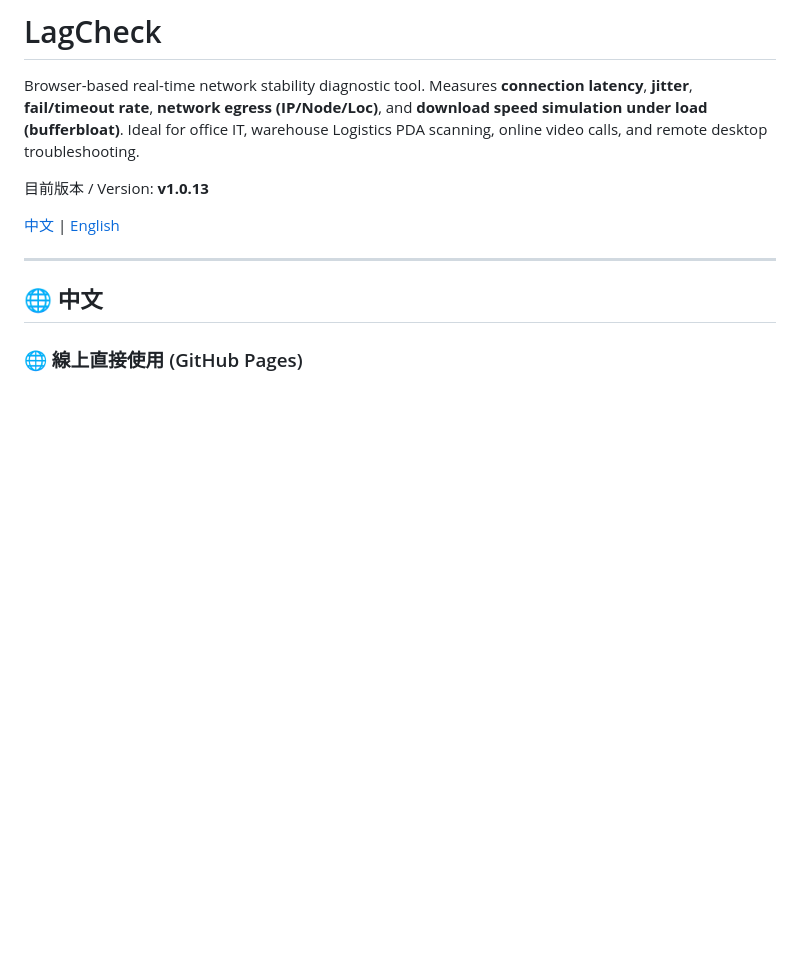
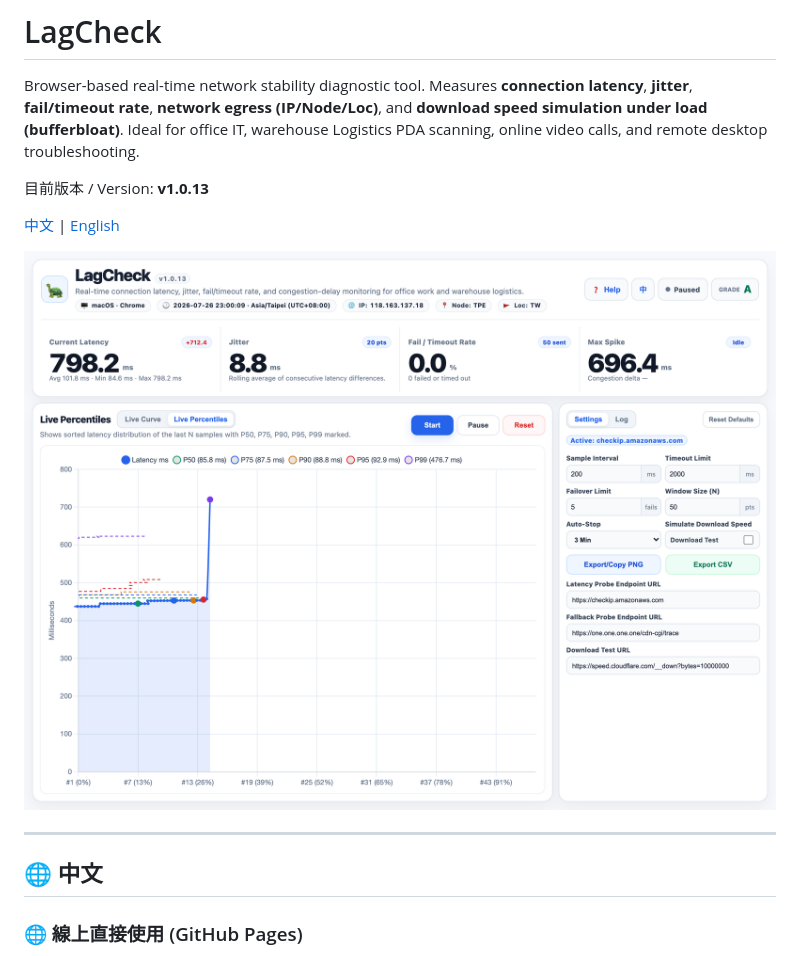
Before and after one commit to davislinyd/LagCheck, a Markdown page: README.md, the part around the change. Drawn GitHub-style; pictures changed too: screenshots/preview.png (added); blank space fills up the shorter version.

Commit message:
docs: add simulated execution screenshot to README

```diff
--- a/README.md
+++ b/README.md
@@ -5,6 +5,8 @@ Browser-based real-time network stability diagnostic tool. Measures **connection
 目前版本 / Version: **v1.0.13**
 
 [ 中文 ](#-中文) | [ English ](#-english)
+
+![LagCheck Interface Preview](screenshots/preview.png)
 
 ---
 
```
